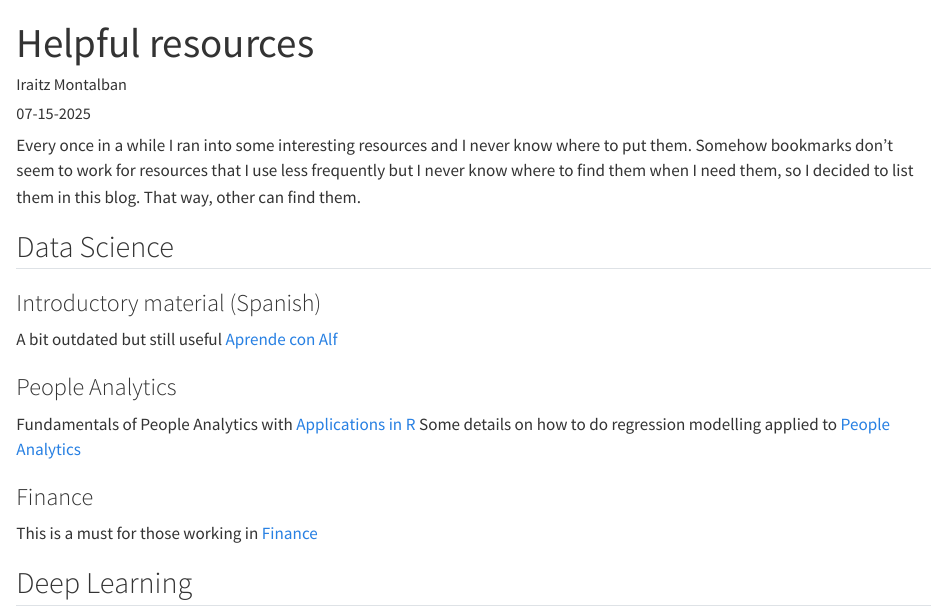
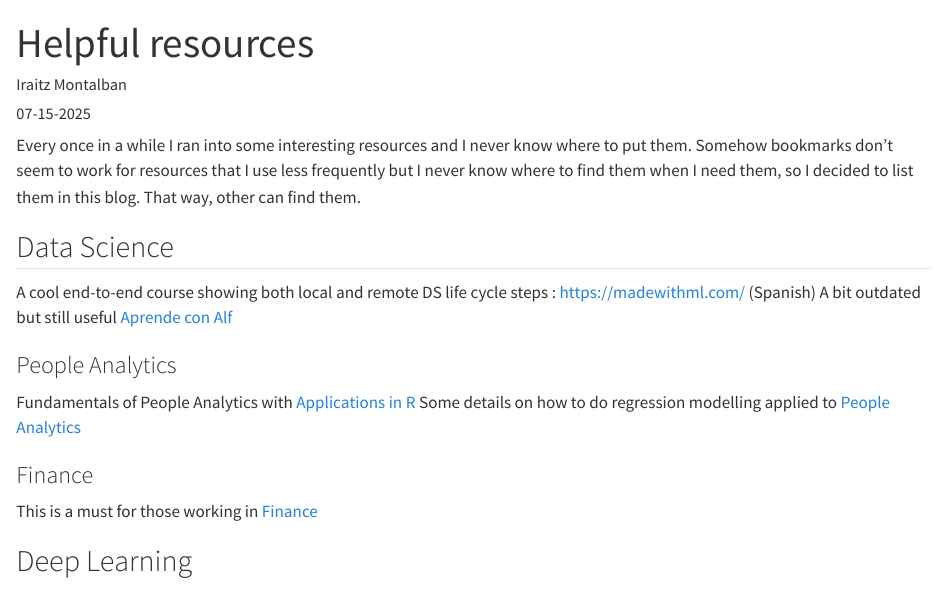
Before and after one commit to IraitzM/IraitzM.github.io, a Quarto document (posts/resources/index.qmd): the page in a window 1100 px wide, from its top. Rendered offline with R 4.5, knitr and Pandoc in place of Quarto, with nearby package versions.

Commit message:
EXTRA madewith

```diff
--- a/posts/resources/index.qmd
+++ b/posts/resources/index.qmd
@@ -10,9 +10,8 @@ Every once in a while I ran into some interesting resources and I never know whe
 
 ## Data Science
 
-### Introductory material (Spanish)
-
-A bit outdated but still useful [Aprende con Alf](https://aprendeconalf.es/)
+A cool end-to-end course showing both local and remote DS life cycle steps : [https://madewithml.com/](https://madewithml.com/)
+(Spanish) A bit outdated but still useful [Aprende con Alf](https://aprendeconalf.es/)
 
 ### People Analytics
 
```
